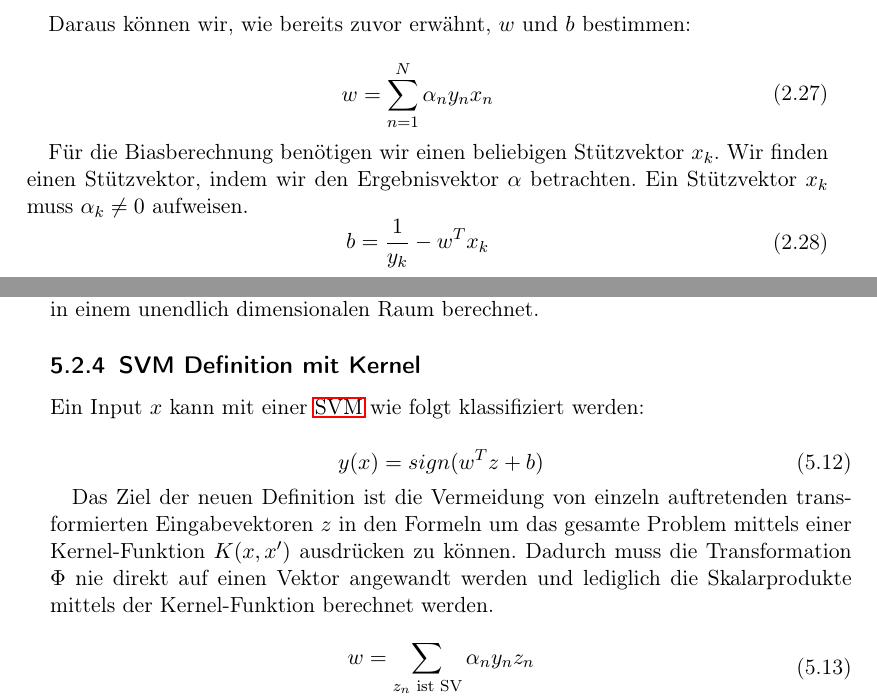
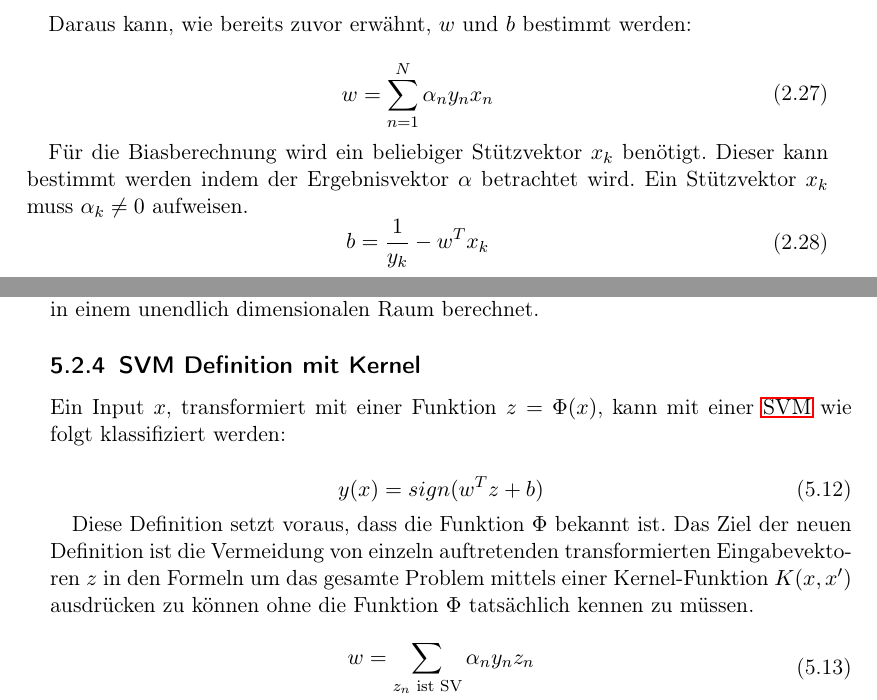
Before and after one commit to hopfii/SVM, a LaTeX document (handout/main.tex): two parts of pages 15 and 24 of 29, joined at a grey line, cut so that both start at the same text. Compiled offline with pdfLaTeX.

Commit message:
more text reworks

```diff
--- a/handout/main.tex
+++ b/handout/main.tex
@@ -409,5 +409,5 @@ Das Problem in dieser Darstellung können wir direkt an ein Quadratic-Programmin
 
-Daraus können wir, wie bereits zuvor erwähnt, $w$ und $b$ bestimmen:
+Daraus kann, wie bereits zuvor erwähnt, $w$ und $b$ bestimmt werden:
 
 \begin{equation} \label{weights_calc_qp}
 	\begin{aligned}
@@ -415,7 +415,7 @@ Daraus können wir, wie bereits zuvor erwähnt, $w$ und $b$ bestimmen:
 	\end{aligned}
 \end{equation}
 
-Für die Biasberechnung benötigen wir einen beliebigen Stützvektor $x_{k}$. Wir finden einen Stützvektor, indem wir den Ergebnisvektor $\alpha$ betrachten. Ein Stützvektor $x_{k}$ muss $\alpha_{k} \neq 0$ aufweisen.
+Für die Biasberechnung wird ein beliebiger Stützvektor $x_{k}$ benötigt. Dieser kann bestimmt werden indem der Ergebnisvektor $\alpha$ betrachtet wird. Ein Stützvektor $x_{k}$ muss $\alpha_{k} \neq 0$ aufweisen.
 \begin{equation} \label{bias_calc_qp}
 	\begin{aligned}
 		b &= \frac{1}{y_{k}} - w^{T} x_{k}
@@ -651,8 +651,7 @@ Die zu diesem Kernel zugehörige Transformationsfunktion $\Phi$ bildet in einen
 Durch die Taylorexpansion von $\exp{(2xx')}$ wird die Unendlichkeit dieses Raums sichtbar. Das Ergebnis von \autoref{eq:proof_rbfk_infinite} hat bereits die für ein Skalarprodukt benötigte Symmetrie von $exp(-x^{2})$ - $exp(-x'^{2})$ und $(x)^{k}$ - $(x')^{k}$. Die Anteile $\frac{2^k}{k!}$ können gleichmäßig auf $x$ und $x'$ aufgeteilt werden indem je die Wurzel der Anteile zu $x$ und $x'$ multipliziert werden. Damit wurde gezeigt dass der \ac{RBF} Kernel das Skalarprodukt in einem unendlich dimensionalen Raum berechnet.
 
 \subsection{SVM Definition mit Kernel}
-
-Ein Input $x$ kann mit einer \ac{SVM} wie folgt klassifiziert werden:
+Ein Input $x$, transformiert mit einer Funktion $z = \Phi(x)$, kann mit einer \ac{SVM} wie folgt klassifiziert werden:
 
 \begin{equation} \label{eq:svm_def_kernel}
 	\begin{aligned}
@@ -660,7 +659,7 @@ Ein Input $x$ kann mit einer \ac{SVM} wie folgt klassifiziert werden:
 	\end{aligned}
 \end{equation}
 
-Das Ziel der neuen Definition ist die Vermeidung von einzeln auftretenden transformierten Eingabevektoren $z$ in den Formeln um das gesamte Problem mittels einer Kernel-Funktion $K(x, x')$ ausdrücken zu können. Dadurch muss die Transformation $\Phi$ nie direkt auf einen Vektor angewandt werden und lediglich die Skalarprodukte mittels der Kernel-Funktion berechnet werden.
+Diese Definition setzt voraus, dass die Funktion $\Phi$ bekannt ist. Das Ziel der neuen Definition ist die Vermeidung von einzeln auftretenden transformierten Eingabevektoren $z$ in den Formeln um das gesamte Problem mittels einer Kernel-Funktion $K(x, x')$ ausdrücken zu können ohne die Funktion $\Phi$ tatsächlich kennen zu müssen.
 
 \begin{equation} \label{eq:kernel_w}
 	\begin{aligned}
```
Also changed, not shown: handout/main.tex (14 more changed lines), 2 other files.
